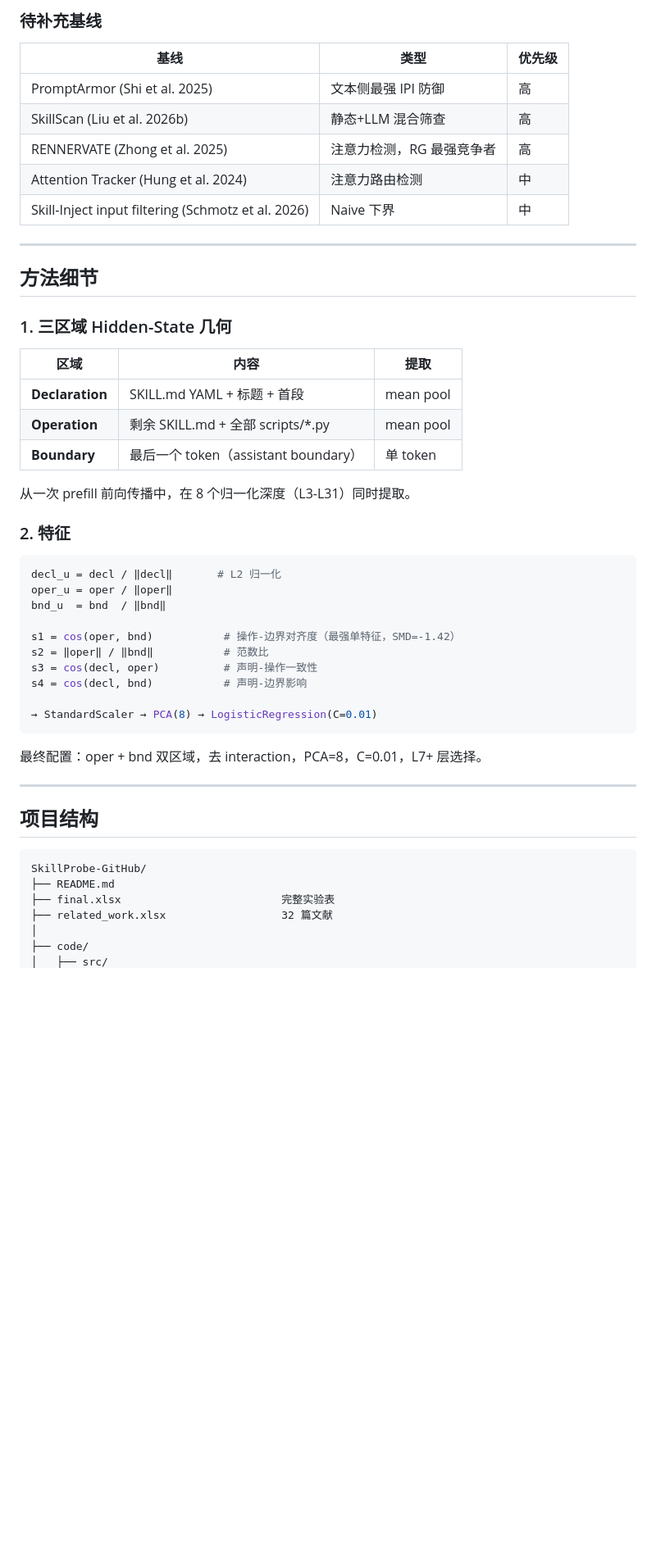
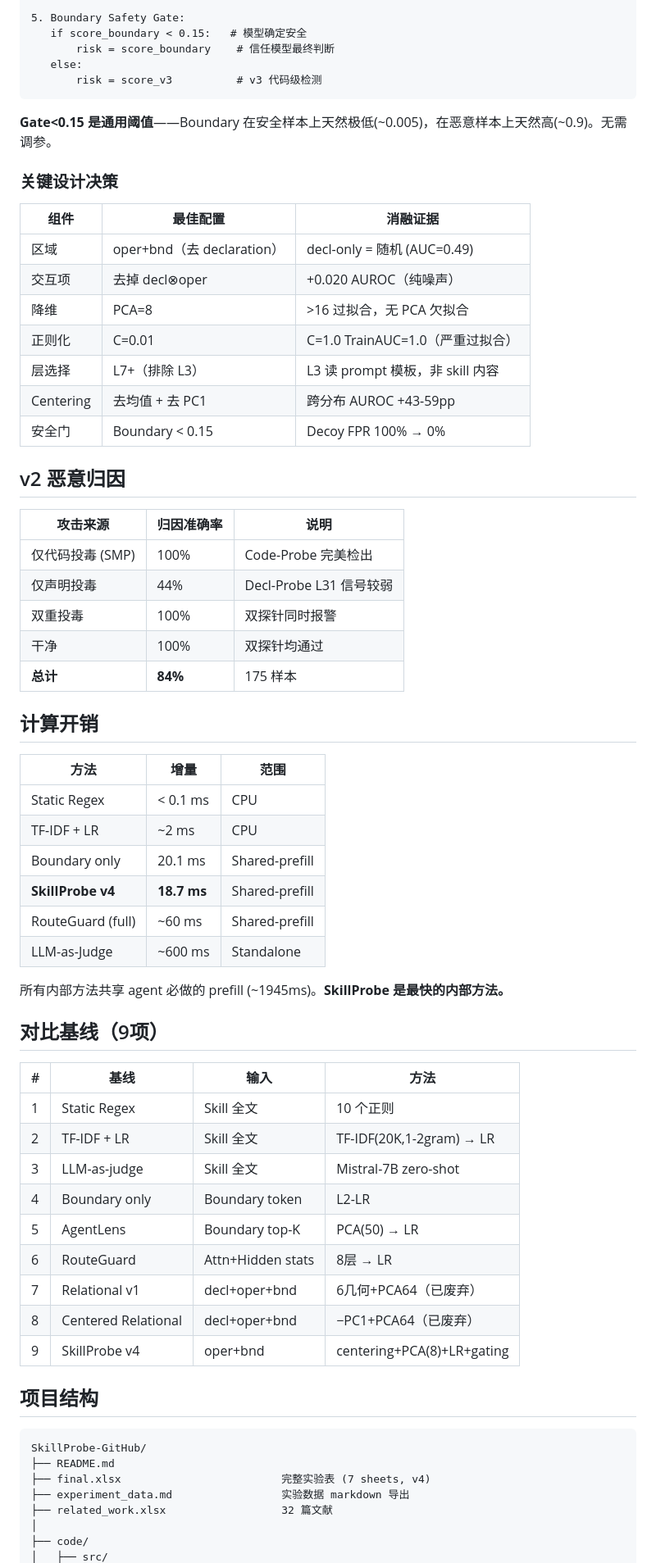
Before and after one commit to lory7c/LatentTriad, a Markdown page: README.md, the part around one of its changes. Shown at 82% size. Rendered like a GitHub page; blank space fills up the shorter version.

Commit message:
README v4: SkillProbe v4 (Boundary-gated v3). Full method evolution v1-v4. All 5 datasets updated. Gate<0.15.

````diff
--- a/README.md
+++ b/README.md
@@ -68,52 +45,68 @@ attribution = argmax → DECLARATION / OPERATION / BOTH / CLEAN
-### 待补充基线
-
-| 基线 | 类型 | 优先级 |
-|---|---|---|
-| PromptArmor (Shi et al. 2025) | 文本侧最强 IPI 防御 | 高 |
-| SkillScan (Liu et al. 2026b) | 静态+LLM 混合筛查 | 高 |
-| RENNERVATE (Zhong et al. 2025) | 注意力检测，RG 最强竞争者 | 高 |
-| Attention Tracker (Hung et al. 2024) | 注意力路由检测 | 中 |
-| Skill-Inject input filtering (Schmotz et al. 2026) | Naive 下界 | 中 |
-
----
-
-## 方法细节
-
-### 1. 三区域 Hidden-State 几何
-
-| 区域 | 内容 | 提取 |
-|---|---|---|
-| **Declaration** | SKILL.md YAML + 标题 + 首段 | mean pool |
-| **Operation** | 剩余 SKILL.md + 全部 scripts/*.py | mean pool |
-| **Boundary** | 最后一个 token（assistant boundary） | 单 token |
-
-从一次 prefill 前向传播中，在 8 个归一化深度（L3-L31）同时提取。
-
-### 2. 特征
-
-```python
-decl_u = decl / ‖decl‖       # L2 归一化
-oper_u = oper / ‖oper‖
-bnd_u  = bnd  / ‖bnd‖
-
-s1 = cos(oper, bnd)           # 操作-边界对齐度（最强单特征，SMD=-1.42）
-s2 = ‖oper‖ / ‖bnd‖           # 范数比
-s3 = cos(decl, oper)          # 声明-操作一致性
-s4 = cos(decl, bnd)           # 声明-边界影响
-
-→ StandardScaler → PCA(8) → LogisticRegression(C=0.01)
+5. Boundary Safety Gate:
+   if score_boundary < 0.15:   # 模型确定安全
+       risk = score_boundary    # 信任模型最终判断
+   else:
+       risk = score_v3          # v3 代码级检测
 ```
 
-最终配置：oper + bnd 双区域，去 interaction，PCA=8，C=0.01，L7+ 层选择。
+**Gate<0.15 是通用阈值**——Boundary 在安全样本上天然极低(~0.005)，在恶意样本上天然高(~0.9)。无需调参。
 
----
+### 关键设计决策
+
+| 组件 | 最佳配置 | 消融证据 |
+|---|---|---|
+| 区域 | oper+bnd（去 declaration） | decl-only = 随机 (AUC=0.49) |
+| 交互项 | 去掉 decl⊗oper | +0.020 AUROC（纯噪声） |
+| 降维 | PCA=8 | >16 过拟合，无 PCA 欠拟合 |
+| 正则化 | C=0.01 | C=1.0 TrainAUC=1.0（严重过拟合） |
+| 层选择 | L7+（排除 L3） | L3 读 prompt 模板，非 skill 内容 |
+| Centering | 去均值 + 去 PC1 | 跨分布 AUROC +43-59pp |
+| 安全门 | Boundary < 0.15 | Decoy FPR 100% → 0% |
+
+## v2 恶意归因
+
+| 攻击来源 | 归因准确率 | 说明 |
+|---|---|---|
+| 仅代码投毒 (SMP) | 100% | Code-Probe 完美检出 |
+| 仅声明投毒 | 44% | Decl-Probe L31 信号较弱 |
+| 双重投毒 | 100% | 双探针同时报警 |
+| 干净 | 100% | 双探针均通过 |
+| **总计** | **84%** | 175 样本 |
+
+## 计算开销
+
+| 方法 | 增量 | 范围 |
+|---|---|---|
+| Static Regex | < 0.1 ms | CPU |
+| TF-IDF + LR | ~2 ms | CPU |
+| Boundary only | 20.1 ms | Shared-prefill |
+| **SkillProbe v4** | **18.7 ms** | Shared-prefill |
+| RouteGuard (full) | ~60 ms | Shared-prefill |
+| LLM-as-Judge | ~600 ms | Standalone |
+
+所有内部方法共享 agent 必做的 prefill (~1945ms)。**SkillProbe 是最快的内部方法。**
+
+## 对比基线（9项）
+
+| # | 基线 | 输入 | 方法 |
+|---|---|---|---|
+| 1 | Static Regex | Skill 全文 | 10 个正则 |
+| 2 | TF-IDF + LR | Skill 全文 | TF-IDF(20K,1-2gram) → LR |
+| 3 | LLM-as-judge | Skill 全文 | Mistral-7B zero-shot |
+| 4 | Boundary only | Boundary token | L2-LR |
+| 5 | AgentLens | Boundary top-K | PCA(50) → LR |
+| 6 | RouteGuard | Attn+Hidden stats | 8层 → LR |
+| 7 | Relational v1 | decl+oper+bnd | 6几何+PCA64（已废弃） |
+| 8 | Centered Relational | decl+oper+bnd | −PC1+PCA64（已废弃） |
+| 9 | SkillProbe v4 | oper+bnd | centering+PCA(8)+LR+gating |
 
 ## 项目结构
 
 ```
 SkillProbe-GitHub/
 ├── README.md
-├── final.xlsx                         完整实验表
+├── final.xlsx                         完整实验表 (7 sheets, v4)
+├── experiment_data.md                 实验数据 markdown 导出
 ├── related_work.xlsx                  32 篇文献
 │
 ├── code/
````
Also changed, not shown: other parts of README.md (+36 -79 lines).
